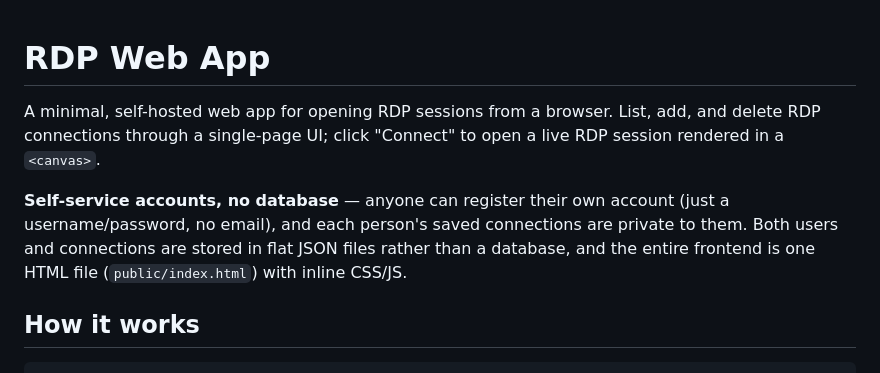
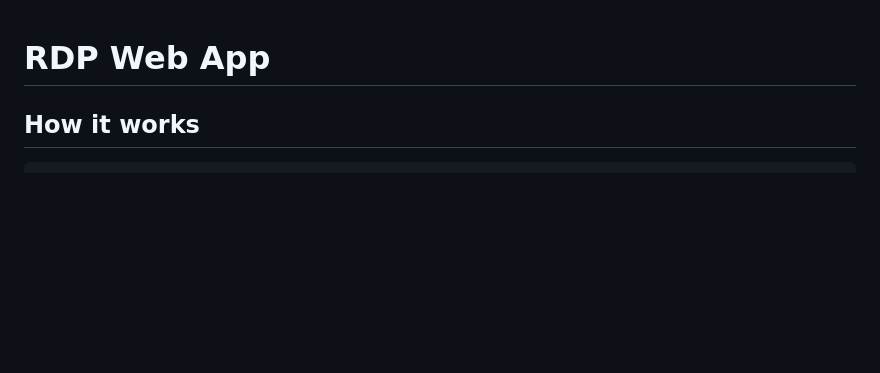
Before and after one commit to mild0d/Remote-Desktop-Web-App, a Markdown page: README.md, the part around one of its changes. GitHub-like rendering; blank space fills up the shorter version.

````diff
--- a/README.md
+++ b/README.md
@@ -1,15 +1,4 @@
 # RDP Web App
-
-A minimal, self-hosted web app for opening RDP sessions from a browser.
-List, add, and delete RDP connections through a single-page UI; click
-"Connect" to open a live RDP session rendered in a `<canvas>`.
-
-**Self-service accounts, no database** — anyone can register their own
-account (just a username/password, no email), and each person's saved
-connections are private to them. Both users and connections are stored in
-flat JSON files rather than a database, and the entire frontend is one HTML
-file (`public/index.html`) with inline CSS/JS.
-
 ## How it works
 
 ```
````
Also changed, not shown: other parts of README.md (+3 -0 lines).
